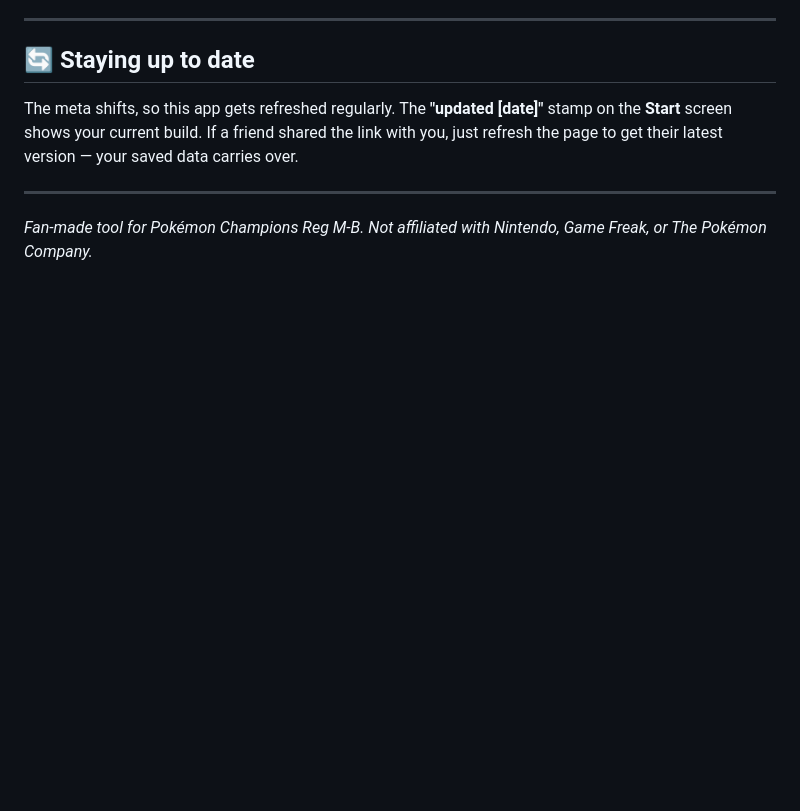
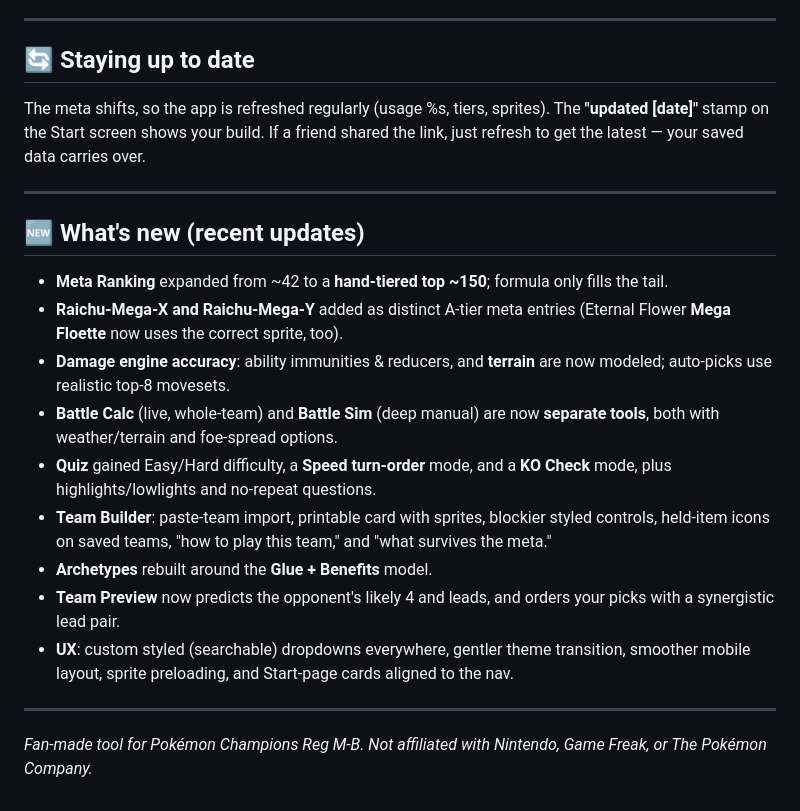
Before and after one commit to BashJr/pokemon-champions, a Markdown page: README.md, the part around one of its changes. Rendered like a GitHub page; blank space fills up the shorter version.

```diff
--- a/README.md
+++ b/README.md
@@ -75,7 +87,21 @@ Where the data comes from — the usage stats, tier references, and mechanics so
 
 ## 🔄 Staying up to date
 
-The meta shifts, so this app gets refreshed regularly. The **"updated [date]"** stamp on the **Start** screen shows your current build. If a friend shared the link with you, just refresh the page to get their latest version — your saved data carries over.
+The meta shifts, so the app is refreshed regularly (usage %s, tiers, sprites). The **"updated [date]"** stamp on the Start screen shows your build. If a friend shared the link, just refresh to get the latest — your saved data carries over.
+
+---
+
+## 🆕 What's new (recent updates)
+
+- **Meta Ranking** expanded from ~42 to a **hand-tiered top ~150**; formula only fills the tail.
+- **Raichu-Mega-X and Raichu-Mega-Y** added as distinct A-tier meta entries (Eternal Flower **Mega Floette** now uses the correct sprite, too).
+- **Damage engine accuracy**: ability immunities & reducers, and **terrain** are now modeled; auto-picks use realistic top-8 movesets.
+- **Battle Calc** (live, whole-team) and **Battle Sim** (deep manual) are now **separate tools**, both with weather/terrain and foe-spread options.
+- **Quiz** gained Easy/Hard difficulty, a **Speed turn-order** mode, and a **KO Check** mode, plus highlights/lowlights and no-repeat questions.
+- **Team Builder**: paste-team import, printable card with sprites, blockier styled controls, held-item icons on saved teams, "how to play this team," and "what survives the meta."
+- **Archetypes** rebuilt around the **Glue + Benefits** model.
+- **Team Preview** now predicts the opponent's likely 4 and leads, and orders your picks with a synergistic lead pair.
+- **UX**: custom styled (searchable) dropdowns everywhere, gentler theme transition, smoother mobile layout, sprite preloading, and Start-page cards aligned to the nav.
 
 ---
 
```
Also changed, not shown: other parts of README.md (+40 -28 lines).
